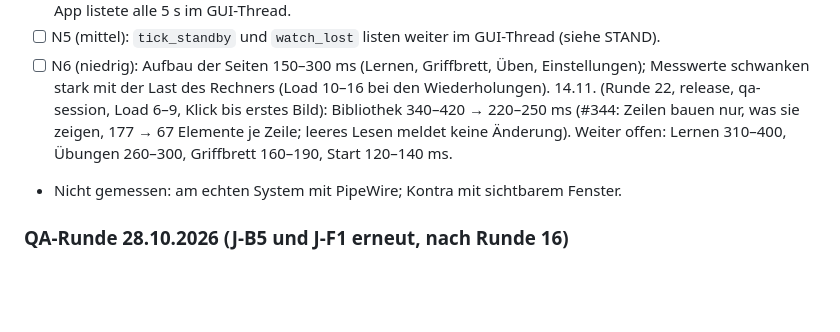
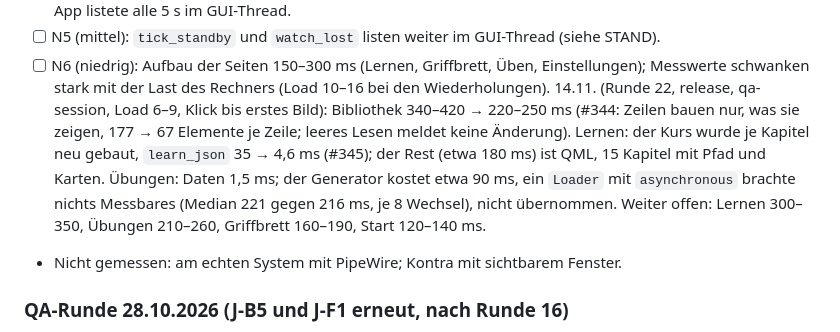
Before and after one commit to shrippen/kontra, a Markdown page: planung/ROADMAP.md, the part around the change. Rendered like a GitHub page; blank space fills up the shorter version.

```diff
--- a/planung/ROADMAP.md
+++ b/planung/ROADMAP.md
@@ -1150,8 +1150,11 @@ im GUI-Thread: Neuauslegungen je Bild und das Auflisten der Audiogeräte.
 - [ ] N6 (niedrig): Aufbau der Seiten 150–300 ms (Lernen, Griffbrett, Üben, Einstellungen); Messwerte schwanken
   stark mit der Last des Rechners (Load 10–16 bei den Wiederholungen).
   14.11. (Runde 22, release, qa-session, Load 6–9, Klick bis erstes Bild): Bibliothek 340–420 → 220–250 ms (#344:
-  Zeilen bauen nur, was sie zeigen, 177 → 67 Elemente je Zeile; leeres Lesen meldet keine Änderung). Weiter offen:
-  Lernen 310–400, Übungen 260–300, Griffbrett 160–190, Start 120–140 ms.
+  Zeilen bauen nur, was sie zeigen, 177 → 67 Elemente je Zeile; leeres Lesen meldet keine Änderung). Lernen: der
+  Kurs wurde je Kapitel neu gebaut, `learn_json` 35 → 4,6 ms (#345); der Rest (etwa 180 ms) ist QML, 15 Kapitel mit
+  Pfad und Karten. Übungen: Daten 1,5 ms; der Generator kostet etwa 90 ms, ein `Loader` mit `asynchronous` brachte
+  nichts Messbares (Median 221 gegen 216 ms, je 8 Wechsel), nicht übernommen. Weiter offen: Lernen 300–350,
+  Übungen 210–260, Griffbrett 160–190, Start 120–140 ms.
 - Nicht gemessen: am echten System mit PipeWire; Kontra mit sichtbarem Fenster.
 
 ### QA-Runde 28.10.2026 (J-B5 und J-F1 erneut, nach Runde 16)
```
Also changed, not shown: planung/STAND.md (+22 -5 lines).
